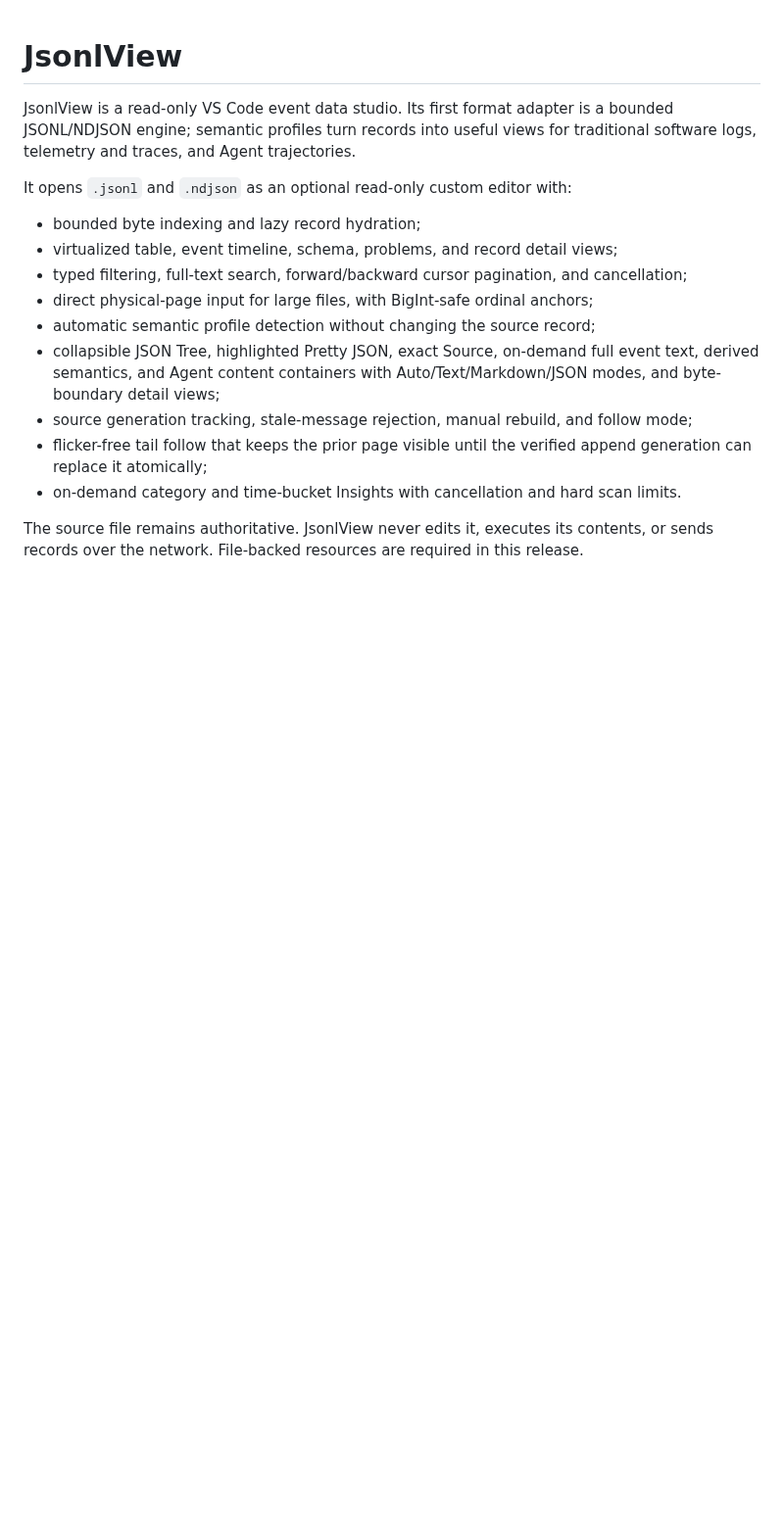
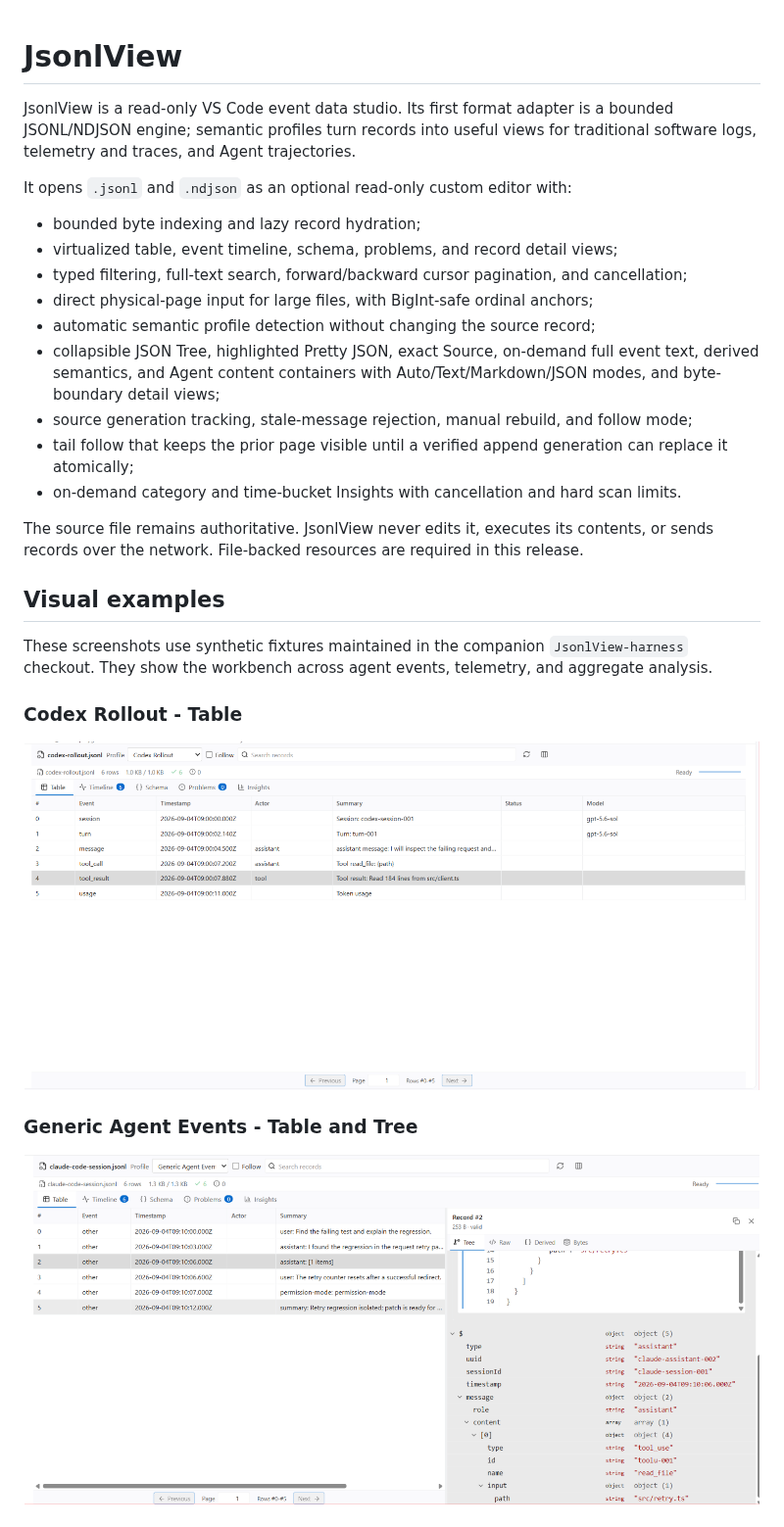
Before and after one commit to starSumi/JsonlView, a Markdown page: README.md, the part around one of its changes. Shown at 98% size. Rendered like a GitHub page; pictures changed too: docs/assets/codex-rollout-table.png (added), docs/assets/generic-agent-table-tree.png (added); blank space fills up the shorter version.

Commit message:
release: prepare JsonlView 0.1.6
Keep transient fixtures and acceptance reports in the companion harness.

Include approved product screenshots and bundled dependency notices in shipped artifacts.

```diff
--- a/README.md
+++ b/README.md
@@ -15,11 +15,25 @@ It opens `.jsonl` and `.ndjson` as an optional read-only custom editor with:
   derived semantics, and Agent content containers with Auto/Text/Markdown/JSON modes,
   and byte-boundary detail views;
 - source generation tracking, stale-message rejection, manual rebuild, and follow mode;
-- flicker-free tail follow that keeps the prior page visible until the verified
-  append generation can replace it atomically;
+- tail follow that keeps the prior page visible until a verified append
+  generation can replace it atomically;
 - on-demand category and time-bucket Insights with cancellation and hard scan limits.
 
 The source file remains authoritative. JsonlView never edits it, executes its
 contents, or sends records over the network. File-backed resources are required
 in this release.
 
+## Visual examples
+
+These screenshots use synthetic fixtures maintained in the companion
+`JsonlView-harness` checkout. They show the workbench across agent events,
+telemetry, and aggregate analysis.
+
+### Codex Rollout - Table
+
+![Codex Rollout table](docs/assets/codex-rollout-table.png)
+
+### Generic Agent Events - Table and Tree
+
+![Generic Agent Events table with Tree detail](docs/assets/generic-agent-table-tree.png)
+
```
Also changed, not shown: other parts of README.md (+10 -2 lines), CHANGELOG.md (+8 -0 lines), docs/acceleration-roadmap.md (+1 -1 lines), docs/assets/claude-code-insights.png (added), docs/assets/opentelemetry-schema-tree.png (added), 3 other files.
